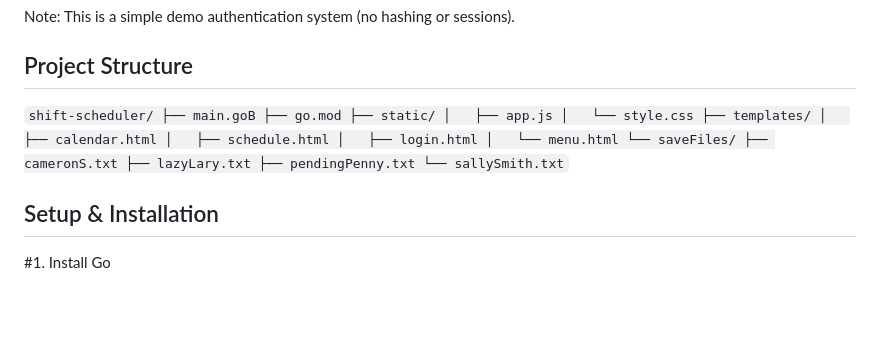
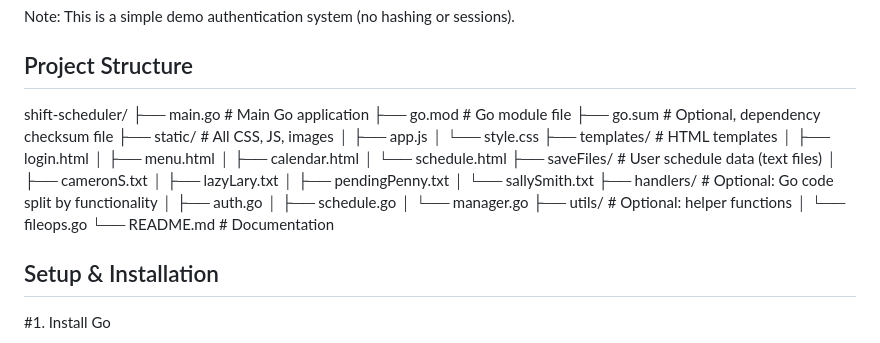
Before and after one commit to Unrelenting-Avarice/student-schedule-app, a Markdown page: README.md, the part around the change. GitHub-like rendering; blank space fills up the shorter version.

Commit message:
Revise project structure in README.md
Updated project structure in README to clarify file organization and added descriptions for each directory.

```diff
--- a/README.md
+++ b/README.md
@@ -49,22 +49,30 @@ Manager login
 Note: This is a simple demo authentication system (no hashing or sessions).
 
 ## Project Structure
-`shift-scheduler/
-├── main.goB
-├── go.mod
-├── static/
+shift-scheduler/
+├── main.go                 # Main Go application
+├── go.mod                  # Go module file
+├── go.sum                  # Optional, dependency checksum file
+├── static/                 # All CSS, JS, images
 │   ├── app.js
 │   └── style.css
-├── templates/
+├── templates/              # HTML templates
+│   ├── login.html
+│   ├── menu.html
 │   ├── calendar.html
-│   ├── schedule.html
-│   ├── login.html
-│   └── menu.html
-└── saveFiles/
-    ├── cameronS.txt
-    ├── lazyLary.txt
-    ├── pendingPenny.txt
-    └── sallySmith.txt`
+│   └── schedule.html
+├── saveFiles/              # User schedule data (text files)
+│   ├── cameronS.txt
+│   ├── lazyLary.txt
+│   ├── pendingPenny.txt
+│   └── sallySmith.txt
+├── handlers/               # Optional: Go code split by functionality
+│   ├── auth.go
+│   ├── schedule.go
+│   └── manager.go
+├── utils/                  # Optional: helper functions
+│   └── fileops.go
+└── README.md               # Documentation
 
 ## Setup & Installation
 #1. Install Go
```
